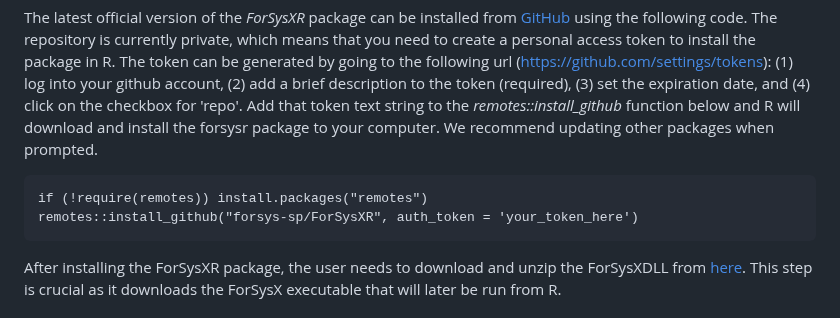
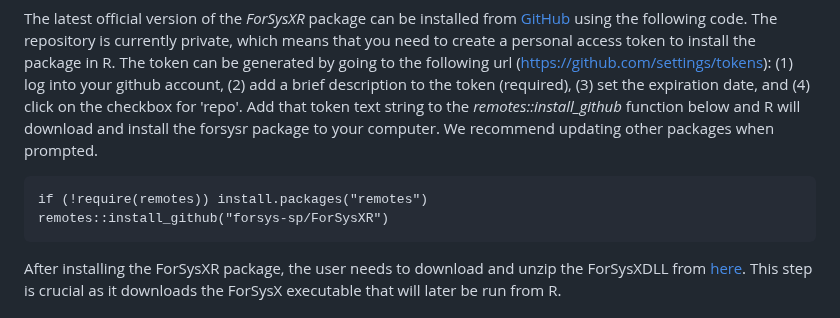
Before and after one commit to forsys-sp/ForSysXR, a Markdown page: README.md, the part around the change. GitHub-like rendering.

Commit message:
Update README.md
Updated install directions now that repository is public.

````diff
--- a/README.md
+++ b/README.md
@@ -28,7 +28,7 @@ The latest official version of the _ForSysXR_ package can be installed from [Git
 
 ```{r, eval = FALSE}
 if (!require(remotes)) install.packages("remotes")
-remotes::install_github("forsys-sp/ForSysXR", auth_token = 'your_token_here')
+remotes::install_github("forsys-sp/ForSysXR")
 ```
 
 
````
